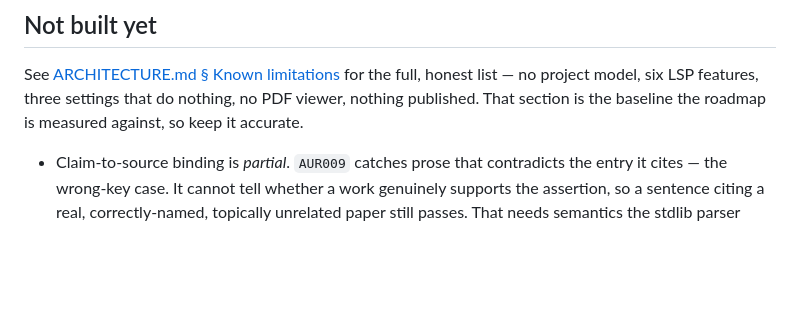
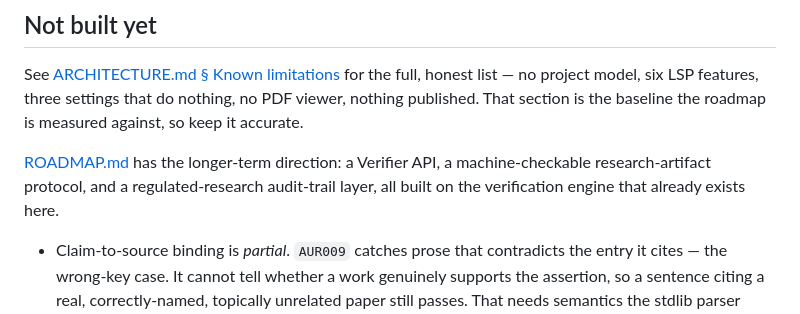
Before and after one commit to vibhorxpandey/Aurelius-IDE, a Markdown page: CLAUDE.md, the part around the change. Drawn GitHub-style; blank space fills up the shorter version.

```diff
--- a/CLAUDE.md
+++ b/CLAUDE.md
@@ -175,6 +175,10 @@ honest list — no project model, six LSP features, three settings that do nothi
 viewer, nothing published. That section is the baseline the roadmap is measured against, so
 keep it accurate.
 
+[ROADMAP.md](ROADMAP.md) has the longer-term direction: a Verifier API, a machine-checkable
+research-artifact protocol, and a regulated-research audit-trail layer, all built on the
+verification engine that already exists here.
+
 - Claim-to-source binding is *partial*. `AUR009` catches prose that contradicts the entry
   it cites — the wrong-key case. It cannot tell whether a work genuinely supports the
   assertion, so a sentence citing a real, correctly-named, topically unrelated paper still
```
Also changed, not shown: ROADMAP.md (added, +48 -0 lines).
